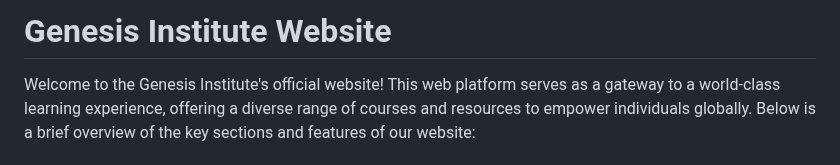
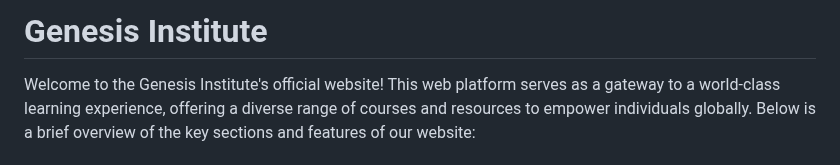
Before and after one commit to IsaLubs/Genesis-Institute, a Markdown page: README.md, the part around the change. GitHub-like rendering.

Commit message:
change readme me head name

```diff
--- a/README.md
+++ b/README.md
@@ -1,4 +1,4 @@
-# Genesis Institute Website
+# Genesis Institute
 
 Welcome to the Genesis Institute's official website! This web platform serves as a gateway to a world-class learning experience, offering a diverse range of courses and resources to empower individuals globally. Below is a brief overview of the key sections and features of our website:
 
```
